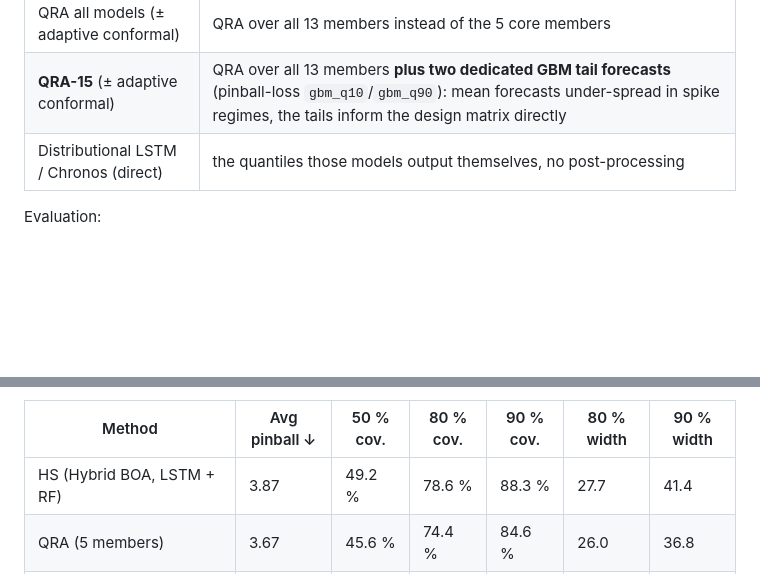
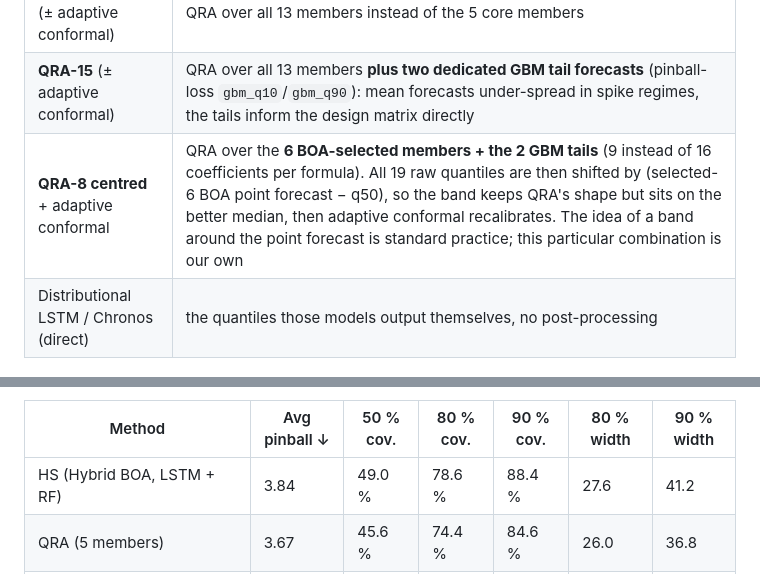
Before and after one commit to TimLouisWilken/gb-dayahead-research, a Markdown page: README.md, 2 parts joined by grey strips. Rendered like a GitHub page; blank space fills up the shorter version.

```diff
--- a/README.md
+++ b/README.md
@@ -272,6 +274,7 @@ recalibrated every day on the last 182 days.
 | **QRA + adaptive conformal** | As above, but the residual quantile level is adjusted after every day from the realised hit rate (adaptive conformal inference, Gibbs & Candès, 2021; γ = 0.005 from the paper, not tuned) |
 | QRA all models (± adaptive conformal) | QRA over all 13 members instead of the 5 core members |
 | **QRA-15** (± adaptive conformal) | QRA over all 13 members **plus two dedicated GBM tail forecasts** (pinball-loss `gbm_q10`/`gbm_q90`): mean forecasts under-spread in spike regimes, the tails inform the design matrix directly |
+| **QRA-8 centred** + adaptive conformal | QRA over the **6 BOA-selected members + the 2 GBM tails** (9 instead of 16 coefficients per formula). All 19 raw quantiles are then shifted by (selected-6 BOA point forecast − q50), so the band keeps QRA's shape but sits on the better median, then adaptive conformal recalibrates. The idea of a band around the point forecast is standard practice; this particular combination is our own |
 | Distributional LSTM / Chronos (direct) | the quantiles those models output themselves, no post-processing |
 
 Evaluation:
@@ -284,7 +287,7 @@ Results, 2024-01-01 → 2026-09-27, with daily recalibration:
 
 | Method | Avg pinball ↓ | 50 % cov. | 80 % cov. | 90 % cov. | 80 % width | 90 % width |
 |---|---|---|---|---|---|---|
-| HS (Hybrid BOA, LSTM + RF) | 3.87 | 49.2 % | 78.6 % | 88.3 % | 27.7 | 41.4 |
+| HS (Hybrid BOA, LSTM + RF) | 3.84 | 49.0 % | 78.6 % | 88.4 % | 27.6 | 41.2 |
 | QRA (5 members) | 3.67 | 45.6 % | 74.4 % | 84.6 % | 26.0 | 36.8 |
 | QRA + conformal | 3.68 | 48.2 % | 77.6 % | 87.5 % | 29.2 | 42.2 |
 | QRA + adaptive conformal | 3.69 | 49.2 % | 79.2 % | 89.4 % | 30.8 | 47.2 |
```
Also changed, not shown: other parts of README.md (+44 -10 lines), docs/NEXT_REGIME_WEIGHTS.md (added, +89 -0 lines), outputs/figures/prob_fan_chart.png, 10 other files.
